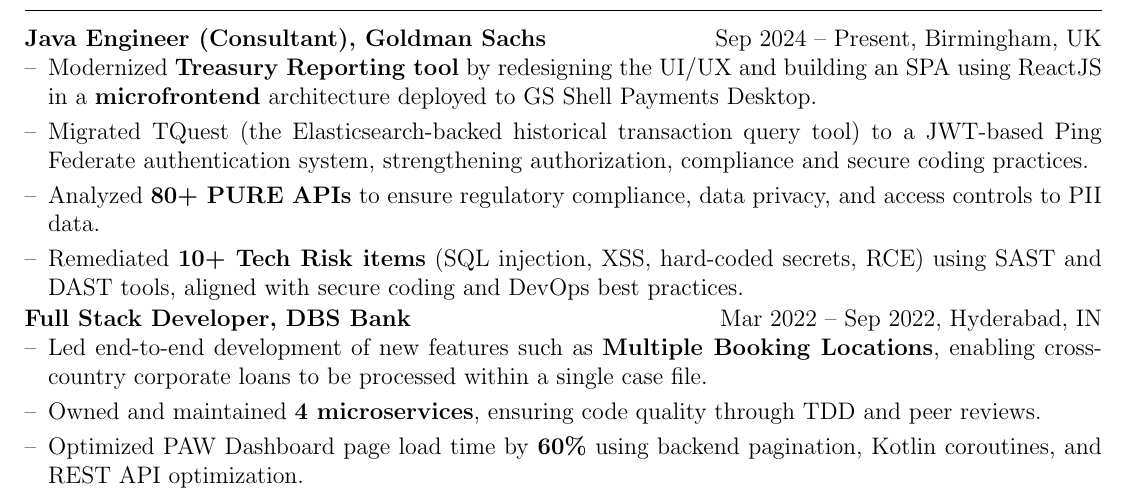
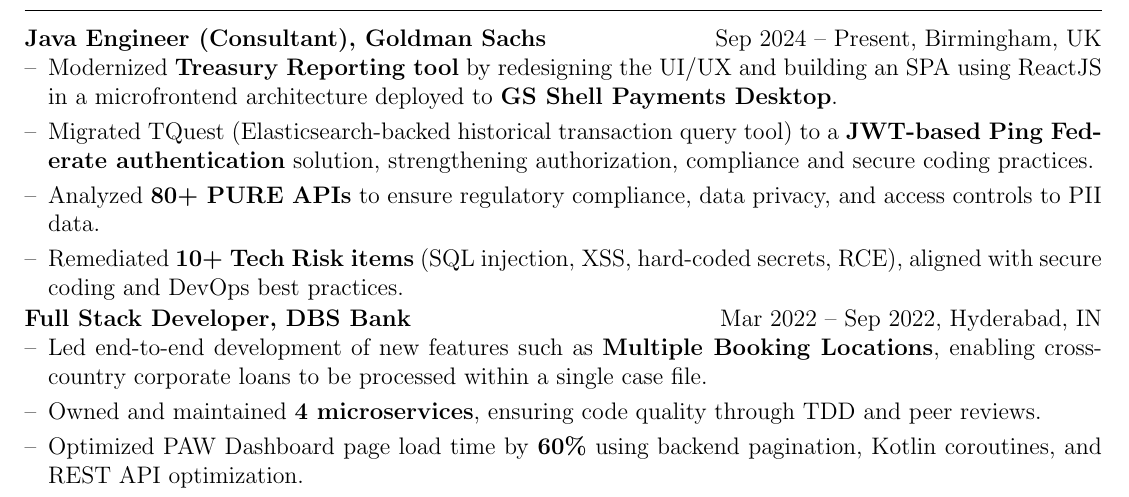
Before and after one commit to MuzammiLFive/bug-free-octo-carnival, a LaTeX CV (cv.tex): part of the page, cut so that both start at the same text. Compiled offline with pdfLaTeX.

Commit message:
minor changes

```diff
--- a/cv.tex
+++ b/cv.tex
@@ -84,10 +84,10 @@
 \section{Work Experience}
 
 \begin{joblong}{Java Engineer (Consultant), Goldman Sachs}{Sep 2024 -- Present, Birmingham, UK}
-\item Modernized \textbf{Treasury Reporting tool} by redesigning the UI/UX and building an SPA using ReactJS in a \textbf{microfrontend} architecture deployed to GS Shell Payments Desktop.
-\item Migrated TQuest (the Elasticsearch-backed historical transaction query tool) to a JWT-based Ping Federate authentication system, strengthening authorization, compliance and secure coding practices.
+\item Modernized \textbf{Treasury Reporting tool} by redesigning the UI/UX and building an SPA using ReactJS in a microfrontend architecture deployed to \textbf{GS Shell Payments Desktop}.
+\item Migrated TQuest (Elasticsearch-backed historical transaction query tool) to a \textbf{JWT-based Ping Federate authentication} solution, strengthening authorization, compliance and secure coding practices.
 \item Analyzed \textbf{80+ PURE APIs} to ensure regulatory compliance, data privacy, and access controls to PII data.
-\item Remediated \textbf{10+ Tech Risk items} (SQL injection, XSS, hard-coded secrets, RCE) using SAST and DAST tools, aligned with secure coding and DevOps best practices.
+\item Remediated \textbf{10+ Tech Risk items} (SQL injection, XSS, hard-coded secrets, RCE), aligned with secure coding and DevOps best practices.
 \end{joblong}
 \begin{joblong}{Full Stack Developer, DBS Bank}{Mar 2022 -- Sep 2022, Hyderabad, IN}
 \item Led end-to-end development of new features such as \textbf{Multiple Booking Locations}, enabling cross-country corporate loans to be processed within a single case file.
```
